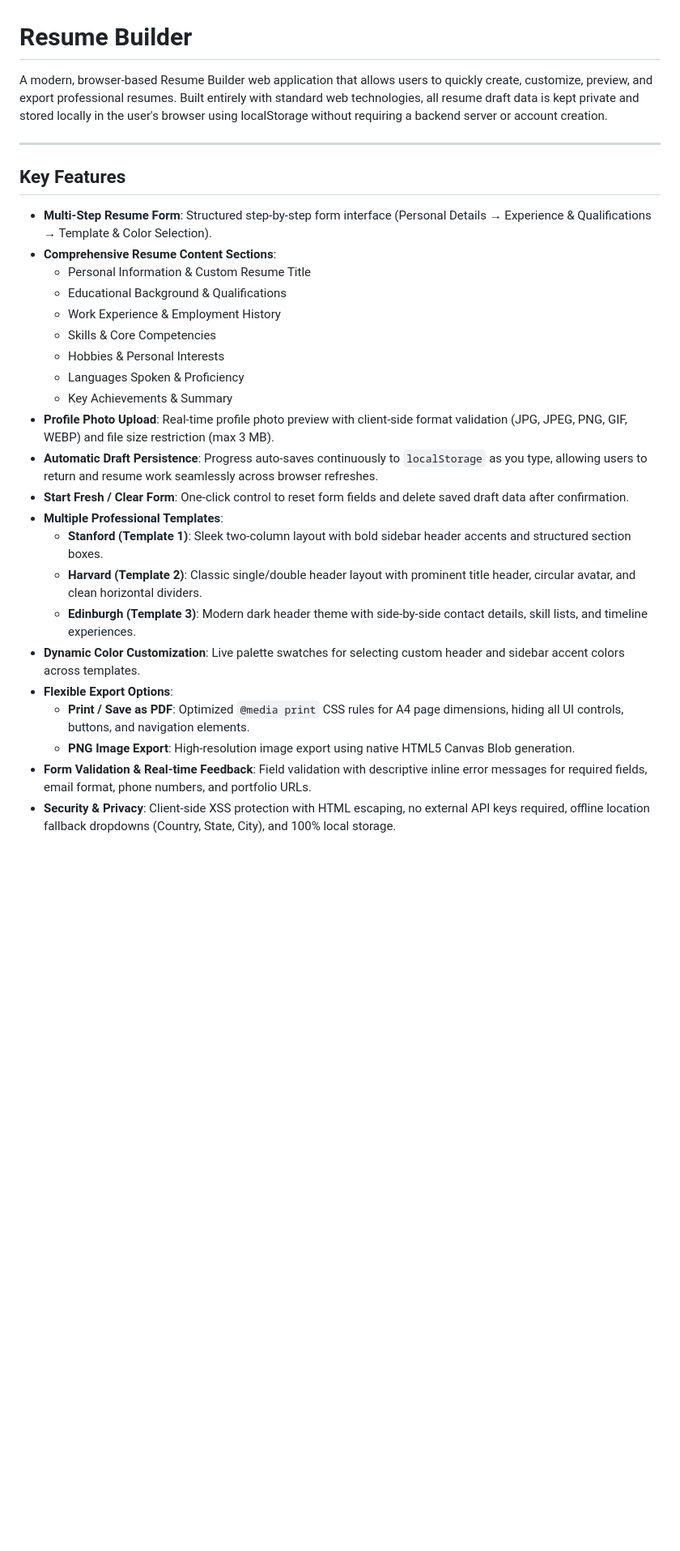
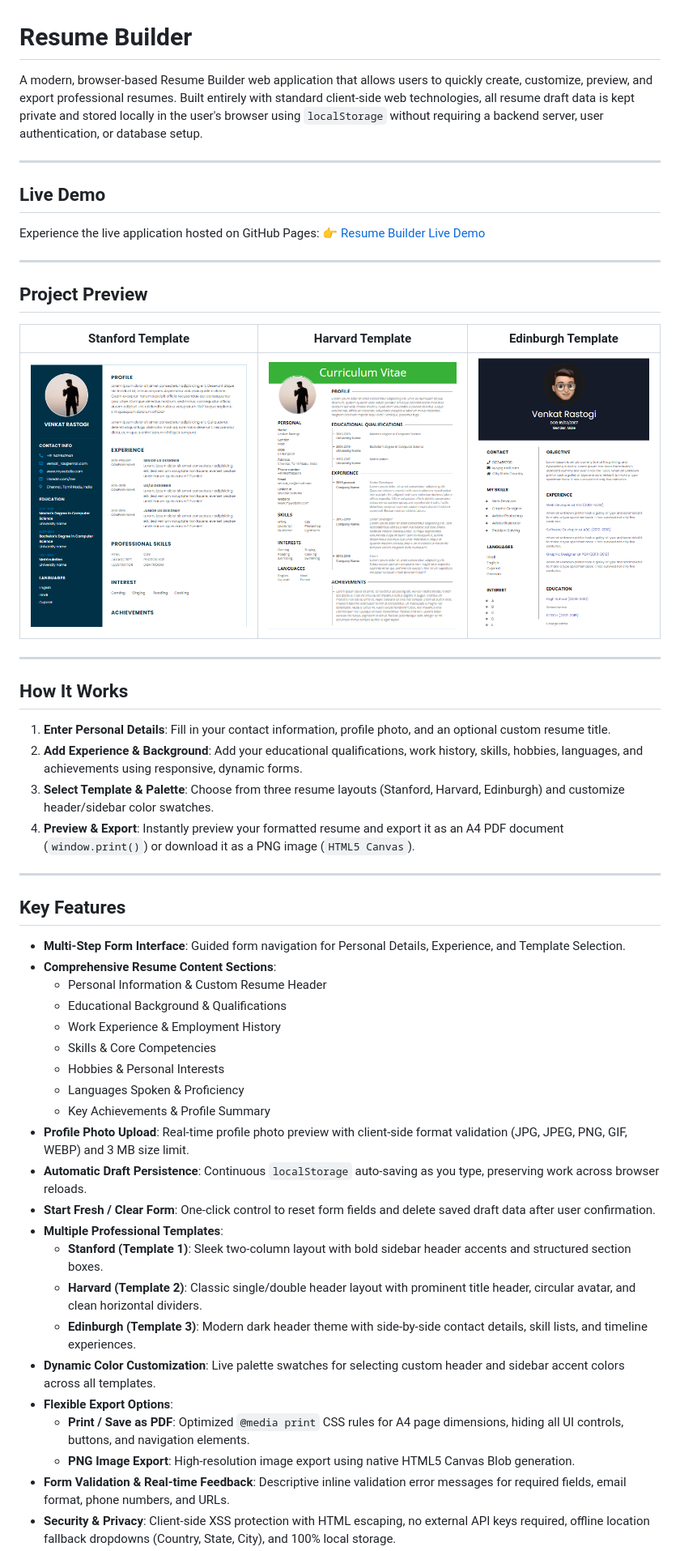
Before and after one commit to V-Jasvanth/Resume-builder, a Markdown page: README.md, the part around one of its changes. Shown at 81% size. Drawn GitHub-style; blank space fills up the shorter version.

Commit message:
Improve project documentation and showcase

```diff
--- a/README.md
+++ b/README.md
@@ -1,30 +1,54 @@
 # Resume Builder
 
-A modern, browser-based Resume Builder web application that allows users to quickly create, customize, preview, and export professional resumes. Built entirely with standard web technologies, all resume draft data is kept private and stored locally in the user's browser using localStorage without requiring a backend server or account creation.
+A modern, browser-based Resume Builder web application that allows users to quickly create, customize, preview, and export professional resumes. Built entirely with standard client-side web technologies, all resume draft data is kept private and stored locally in the user's browser using `localStorage` without requiring a backend server, user authentication, or database setup.
+
+---
+
+## Live Demo
+
+Experience the live application hosted on GitHub Pages:
+👉 [Resume Builder Live Demo](https://v-jasvanth.github.io/Resume-builder/)
+
+---
+
+## Project Preview
+
+| Stanford Template | Harvard Template | Edinburgh Template |
+| :---: | :---: | :---: |
+| ![Stanford Template](images/T1.PNG) | ![Harvard Template](images/T2.PNG) | ![Edinburgh Template](images/T3.PNG) |
+
+---
+
+## How It Works
+
+1. **Enter Personal Details**: Fill in your contact information, profile photo, and an optional custom resume title.
+2. **Add Experience & Background**: Add your educational qualifications, work history, skills, hobbies, languages, and achievements using responsive, dynamic forms.
+3. **Select Template & Palette**: Choose from three resume layouts (Stanford, Harvard, Edinburgh) and customize header/sidebar color swatches.
+4. **Preview & Export**: Instantly preview your formatted resume and export it as an A4 PDF document (`window.print()`) or download it as a PNG image (`HTML5 Canvas`).
 
 ---
 
 ## Key Features
 
-- **Multi-Step Resume Form**: Structured step-by-step form interface (Personal Details → Experience & Qualifications → Template & Color Selection).
+- **Multi-Step Form Interface**: Guided form navigation for Personal Details, Experience, and Template Selection.
 - **Comprehensive Resume Content Sections**:
-  - Personal Information & Custom Resume Title
+  - Personal Information & Custom Resume Header
   - Educational Background & Qualifications
   - Work Experience & Employment History
   - Skills & Core Competencies
   - Hobbies & Personal Interests
   - Languages Spoken & Proficiency
-  - Key Achievements & Summary
-- **Profile Photo Upload**: Real-time profile photo preview with client-side format validation (JPG, JPEG, PNG, GIF, WEBP) and file size restriction (max 3 MB).
-- **Automatic Draft Persistence**: Progress auto-saves continuously to `localStorage` as you type, allowing users to return and resume work seamlessly across browser refreshes.
-- **Start Fresh / Clear Form**: One-click control to reset form fields and delete saved draft data after confirmation.
+  - Key Achievements & Profile Summary
+- **Profile Photo Upload**: Real-time profile photo preview with client-side format validation (JPG, JPEG, PNG, GIF, WEBP) and 3 MB size limit.
+- **Automatic Draft Persistence**: Continuous `localStorage` auto-saving as you type, preserving work across browser reloads.
+- **Start Fresh / Clear Form**: One-click control to reset form fields and delete saved draft data after user confirmation.
 - **Multiple Professional Templates**:
   - **Stanford (Template 1)**: Sleek two-column layout with bold sidebar header accents and structured section boxes.
   - **Harvard (Template 2)**: Classic single/double header layout with prominent title header, circular avatar, and clean horizontal dividers.
   - **Edinburgh (Template 3)**: Modern dark header theme with side-by-side contact details, skill lists, and timeline experiences.
-- **Dynamic Color Customization**: Live palette swatches for selecting custom header and sidebar accent colors across templates.
+- **Dynamic Color Customization**: Live palette swatches for selecting custom header and sidebar accent colors across all templates.
 - **Flexible Export Options**:
   - **Print / Save as PDF**: Optimized `@media print` CSS rules for A4 page dimensions, hiding all UI controls, buttons, and navigation elements.
   - **PNG Image Export**: High-resolution image export using native HTML5 Canvas Blob generation.
-- **Form Validation & Real-time Feedback**: Field validation with descriptive inline error messages for required fields, email format, phone numbers, and portfolio URLs.
+- **Form Validation & Real-time Feedback**: Descriptive inline validation error messages for required fields, email format, phone numbers, and URLs.
 - **Security & Privacy**: Client-side XSS protection with HTML escaping, no external API keys required, offline location fallback dropdowns (Country, State, City), and 100% local storage.
```
Also changed, not shown: other parts of README.md (+9 -11 lines).
